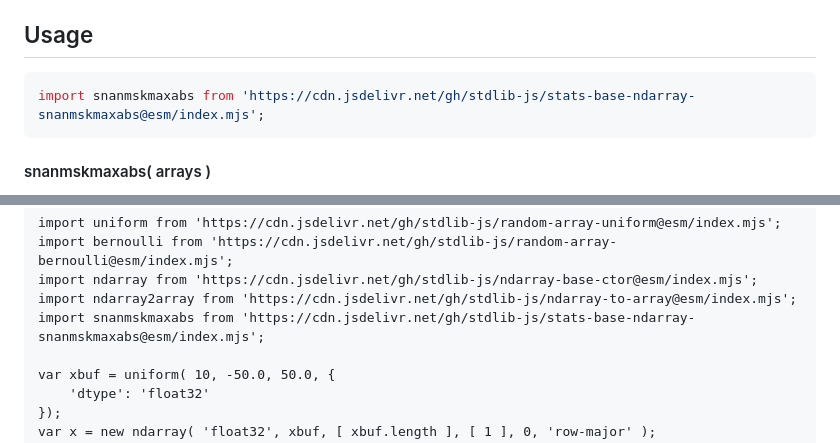
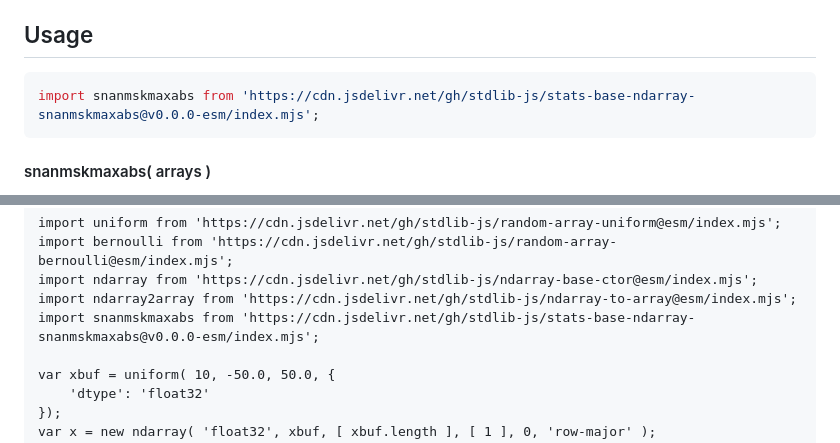
Before and after one commit to stdlib-js/stats-base-ndarray-snanmskmaxabs, a Markdown page: README.md, 2 parts joined by grey strips. Drawn GitHub-style.

Commit message:
Update README.md for ESM bundle v0.0.0

````diff
--- a/README.md
+++ b/README.md
@@ -48,7 +48,7 @@ limitations under the License.
 ## Usage
 
 ```javascript
-import snanmskmaxabs from 'https://cdn.jsdelivr.net/gh/stdlib-js/stats-base-ndarray-snanmskmaxabs@esm/index.mjs';
+import snanmskmaxabs from 'https://cdn.jsdelivr.net/gh/stdlib-js/stats-base-ndarray-snanmskmaxabs@v0.0.0-esm/index.mjs';
 ```
 
 #### snanmskmaxabs( arrays )
@@ -105,7 +105,7 @@ import uniform from 'https://cdn.jsdelivr.net/gh/stdlib-js/random-array-uniform@
 import bernoulli from 'https://cdn.jsdelivr.net/gh/stdlib-js/random-array-bernoulli@esm/index.mjs';
 import ndarray from 'https://cdn.jsdelivr.net/gh/stdlib-js/ndarray-base-ctor@esm/index.mjs';
 import ndarray2array from 'https://cdn.jsdelivr.net/gh/stdlib-js/ndarray-to-array@esm/index.mjs';
-import snanmskmaxabs from 'https://cdn.jsdelivr.net/gh/stdlib-js/stats-base-ndarray-snanmskmaxabs@esm/index.mjs';
+import snanmskmaxabs from 'https://cdn.jsdelivr.net/gh/stdlib-js/stats-base-ndarray-snanmskmaxabs@v0.0.0-esm/index.mjs';
 
 var xbuf = uniform( 10, -50.0, 50.0, {
     'dtype': 'float32'
````
